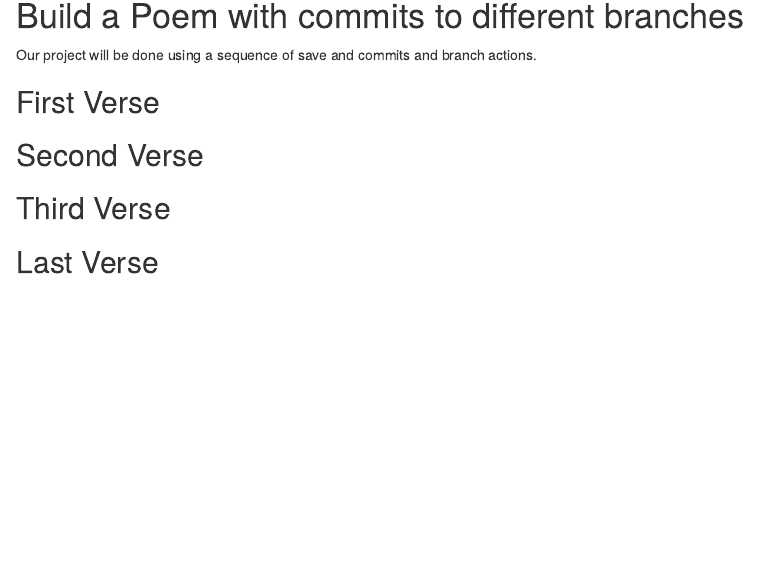
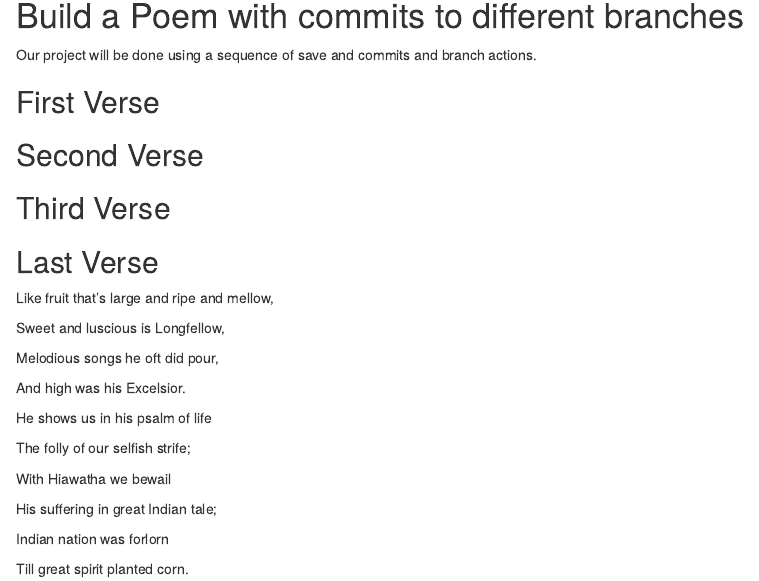
Before and after one commit to fmgj100/Workshop, an R Markdown document (poem.rmd): the page in a window 1100 px wide, from 140 px down before the commit and from 150 px down after it, so that both start at the same text. Rendered offline with R 4.5, knitr and Pandoc, with nearby package versions.

Commit message:
last verse

```diff
--- a/poem.rmd
+++ b/poem.rmd
@@ -24,3 +24,22 @@ you, if you change any of this the git program will notice it and compromise you
 
 ## Last Verse
 <!--Put a short poem of your choice 8-20 lines,here!-->
+Like fruit that’s large and ripe and mellow,
+
+Sweet and luscious is Longfellow,
+
+Melodious songs he oft did pour,
+
+And high was his Excelsior.
+
+He shows us in his psalm of life
+
+The folly of our selfish strife;
+
+With Hiawatha we bewail
+
+His suffering in great Indian tale;
+
+Indian nation was forlorn
+
+Till great spirit planted corn.
```
